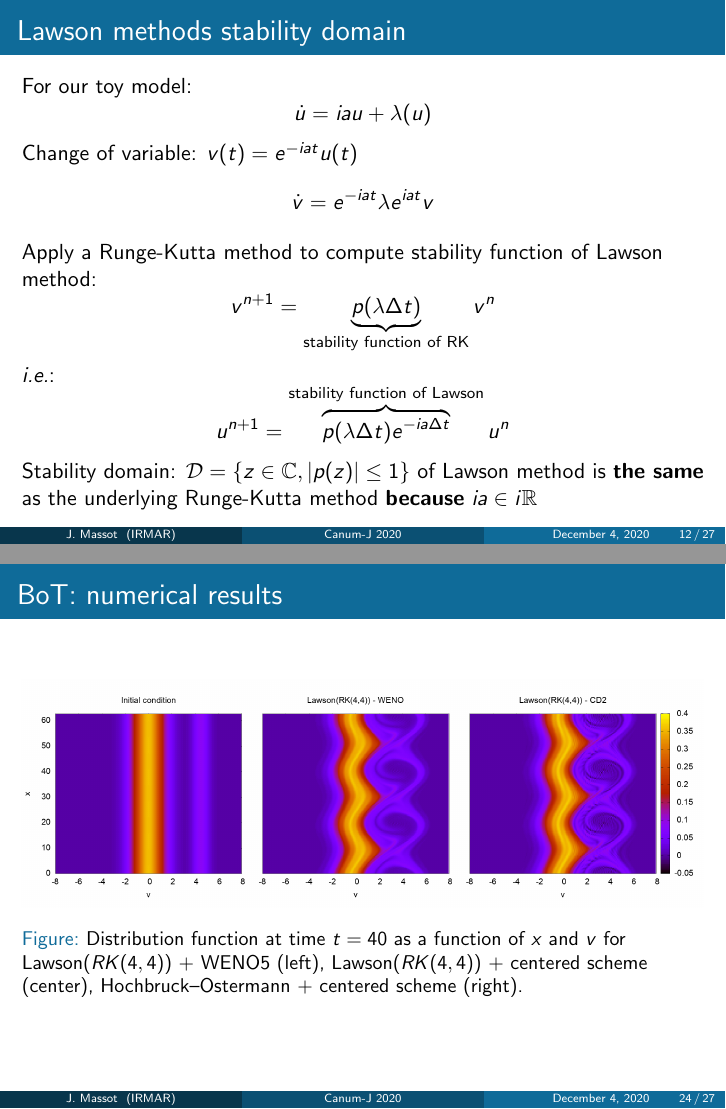
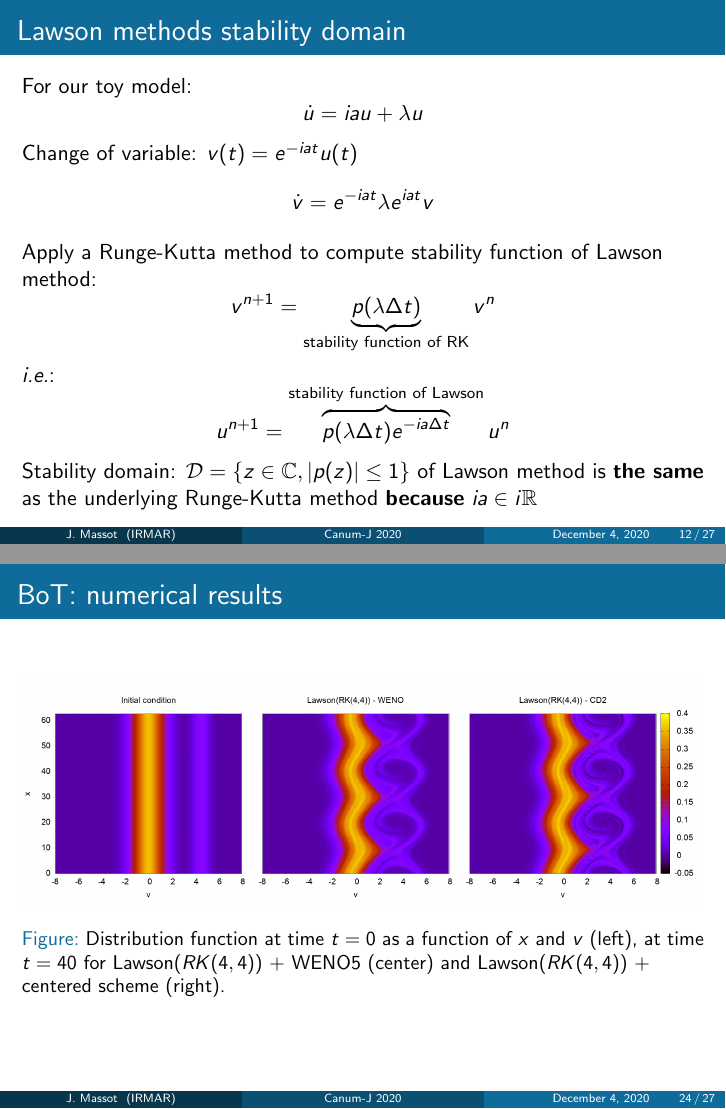
Before and after one commit to kivvix/draft, LaTeX slides (communication/20-12-04_canum/canum.tex): pages 13 and 26 of 32, joined at a grey line. The pictures show the PDF file communication/20-12-04_canum/canum.pdf that the author committed with the source.

Commit message:
🖥  final version of canum slides ?

```diff
--- a/communication/20-12-04_canum/canum.tex
+++ b/communication/20-12-04_canum/canum.tex
@@ -441,7 +441,7 @@
     \begin{figure}
     \centering
         \includegraphics[width=\textwidth]{img/vp_cfl.png}
-        \caption{Distribution function at time $t=40$ as a function of $x$ and $v$ for Lawson($RK(4, 4)$) + WENO5 (left), Lawson($RK(4, 4)$) + centered scheme (center), Hochbruck--Ostermann + centered scheme (right).}
+        \caption{Distribution function at time $t=0$ as a function of $x$ and $v$ (left), at time $t=40$ for Lawson($RK(4, 4)$) + WENO5 (center) and Lawson($RK(4, 4)$) + centered scheme (right).}
     \label{space}
     \end{figure}
   } \only<2> {
```
Also changed, not shown: communication/20-12-04_canum/canum.pdf, communication/20-12-04_canum/canum.tex (2 more changed lines).
